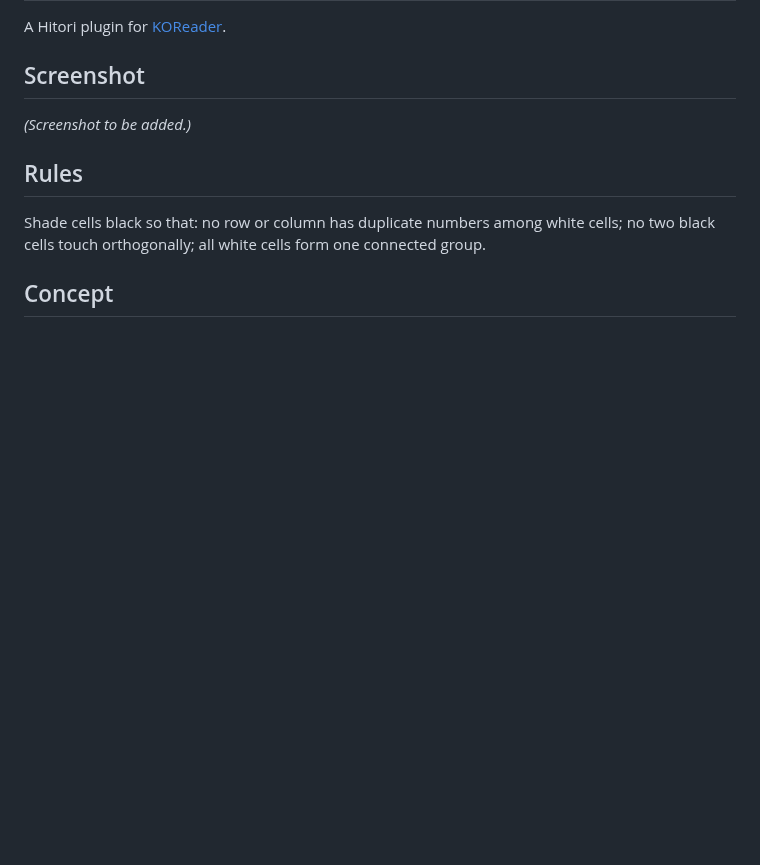
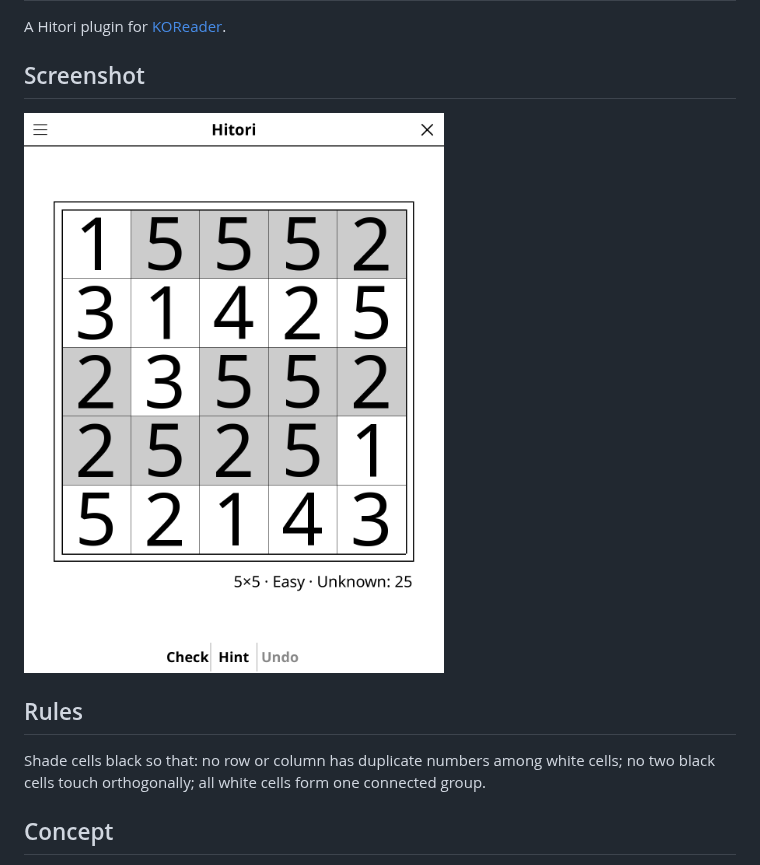
Before and after one commit to t2ym5u/hitori.koplugin, a Markdown page: README.md, the part around the change. Rendered like a GitHub page; pictures changed too: images/hitori.png (added); blank space fills up the shorter version.

Commit message:
docs: add a screenshot to the README
Rendered from the KOReader emulator at 1080x1440, the same way for every
plugin in the collection, so the previews are consistent and show the
interface as it stands today rather than as it was when each was last
photographed by hand.

Games that open on an empty board (go, gomoku, othello, connect 4) are shown a
few moves in; an empty grid makes a poor preview.

Co-Authored-By: Claude Opus 5 (1M context) <noreply@anthropic.com>

```diff
--- a/README.md
+++ b/README.md
@@ -5,7 +5,7 @@ A Hitori plugin for [KOReader](https://github.com/koreader/koreader).
 
 ## Screenshot
 
-*(Screenshot to be added.)*
+![Screenshot](images/hitori.png)
 
 ## Rules
 
```
